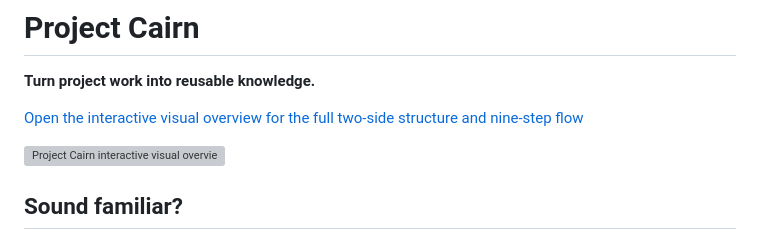
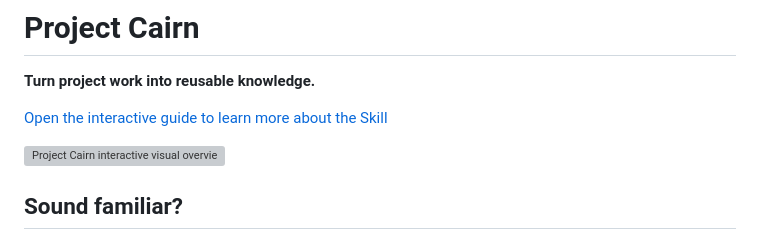
Before and after one commit to iBlinkQ/project-cairn, a Markdown page: README.md, the part around the change. GitHub-like rendering; grey boxes are pictures that could not be loaded.

Commit message:
docs: simplify interactive guide link

```diff
--- a/README.md
+++ b/README.md
@@ -4,7 +4,7 @@
 
 **Turn project work into reusable knowledge.**
 
-[Open the interactive visual overview for the full two-side structure and nine-step flow](https://iblinkq.github.io/project-cairn/)
+[Open the interactive guide to learn more about the Skill](https://iblinkq.github.io/project-cairn/)
 
 [![Project Cairn interactive visual overview in English](docs/assets/screenshots/project-cairn-overview-en.png)](https://iblinkq.github.io/project-cairn/)
 
```
Also changed, not shown: README.zh-CN.md (+1 -1 lines).
